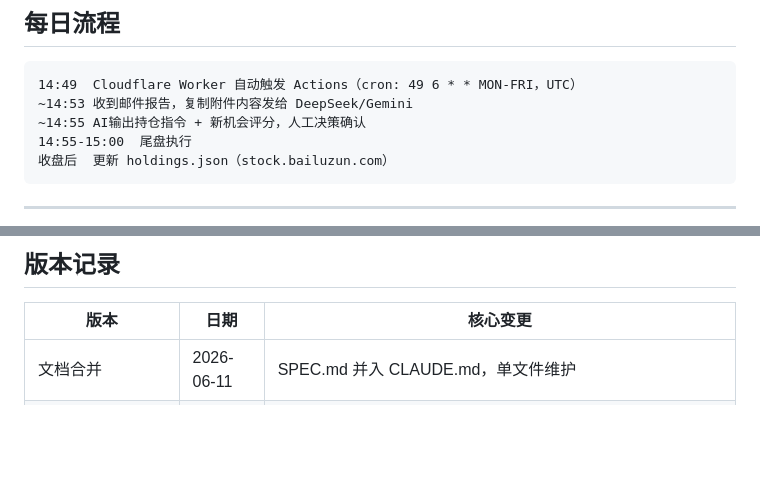
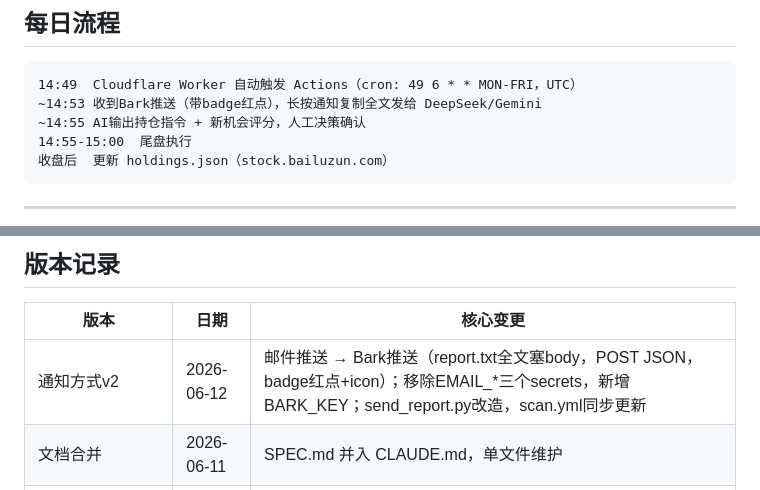
Before and after one commit to srbaby/ds-scanner, a Markdown page: CLAUDE.md, 2 parts joined by grey strips. Drawn GitHub-style; blank space fills up the shorter version.

````diff
--- a/CLAUDE.md
+++ b/CLAUDE.md
@@ -202,7 +200,7 @@ strength分：ETF涨跌幅相对沪深300的超额强度(0-7)
 
 ```
 14:49  Cloudflare Worker 自动触发 Actions（cron: 49 6 * * MON-FRI，UTC）
-~14:53 收到邮件报告，复制附件内容发给 DeepSeek/Gemini
+~14:53 收到Bark推送（带badge红点），长按通知复制全文发给 DeepSeek/Gemini
 ~14:55 AI输出持仓指令 + 新机会评分，人工决策确认
 14:55-15:00  尾盘执行
 收盘后  更新 holdings.json（stock.bailuzun.com）
@@ -269,6 +267,7 @@ python3 ds_scanner.py --refresh-policy
 
 | 版本                 | 日期       | 核心变更                                                     |
 | -------------------- | ---------- | ------------------------------------------------------------ |
+| 通知方式v2           | 2026-06-12 | 邮件推送 → Bark推送（report.txt全文塞body，POST JSON，badge红点+icon）；移除EMAIL_*三个secrets，新增BARK_KEY；send_report.py改造，scan.yml同步更新 |
 | 文档合并             | 2026-06-11 | SPEC.md 并入 CLAUDE.md，单文件维护                           |
 | 触发方式v2           | 2026-06-11 | iOS快捷指令 → Cloudflare Worker 定时触发（北京14:49交易日），实测分钟级准时；手机端自动化已删除 |
 | ds_scanner v3.0      | 2026-05    | 动态止盈拦截、is_reduced状态记忆、Gist持久化                 |
````
Also changed, not shown: other parts of CLAUDE.md (+8 -10 lines).
